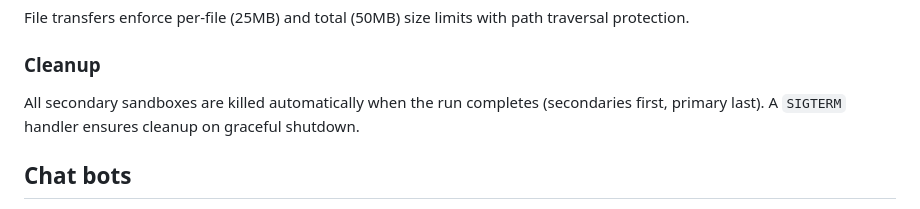
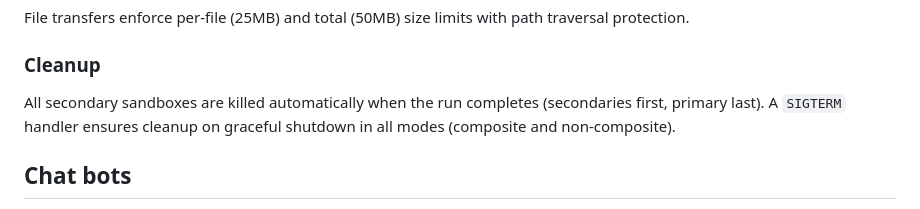
Before and after one commit to iamladi/sandcaster, a Markdown page: README.md, the part around the change. Drawn GitHub-style.

Commit message:
docs: clarify SIGTERM handler applies to all modes in README (#105)

```diff
--- a/README.md
+++ b/README.md
@@ -295,7 +295,7 @@ File transfers enforce per-file (25MB) and total (50MB) size limits with path tr
 
 ### Cleanup
 
-All secondary sandboxes are killed automatically when the run completes (secondaries first, primary last). A `SIGTERM` handler ensures cleanup on graceful shutdown.
+All secondary sandboxes are killed automatically when the run completes (secondaries first, primary last). A `SIGTERM` handler ensures cleanup on graceful shutdown in all modes (composite and non-composite).
 
 ## Chat bots
 
```
